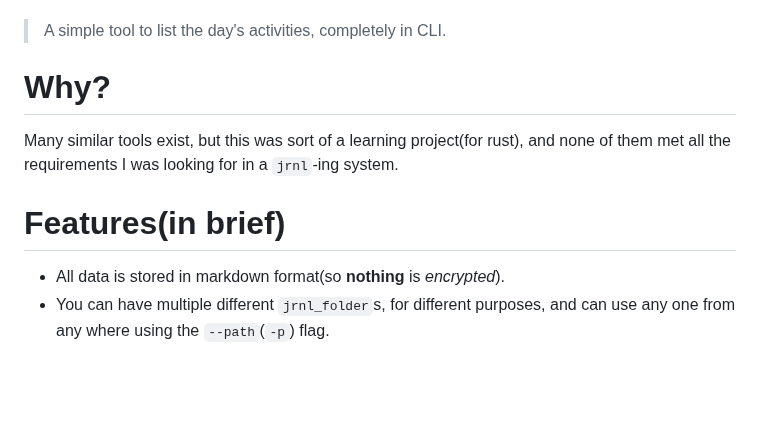
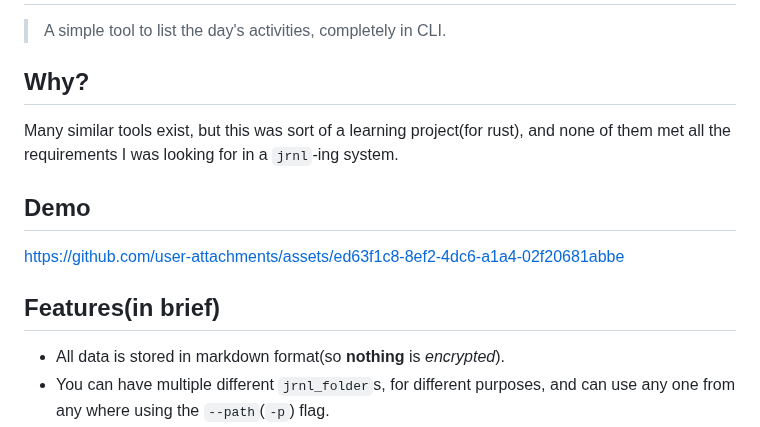
Before and after one commit to kajuburfi/jrnl, a Markdown page: README.md, the part around one of its changes. GitHub-like rendering; blank space fills up the shorter version.

Commit message:
Update README.md, add video

```diff
--- a/README.md
+++ b/README.md
@@ -4,12 +2,16 @@
 
 > A simple tool to list the day's activities, completely in CLI.
 
-# Why?
+## Why?
 
 Many similar tools exist, but this was sort of a learning project(for rust), and
 none of them met all the requirements I was looking for in a `jrnl`-ing system.
 
-# Features(in brief)
+## Demo
+
+https://github.com/user-attachments/assets/ed63f1c8-8ef2-4dc6-a1a4-02f20681abbe
+
+## Features(in brief)
 
 - All data is stored in markdown format(so **nothing** is _encrypted_).
 - You can have multiple different `jrnl_folder`s, for different purposes, and can use any one from any
```
Also changed, not shown: other parts of README.md (+5 -7 lines).
